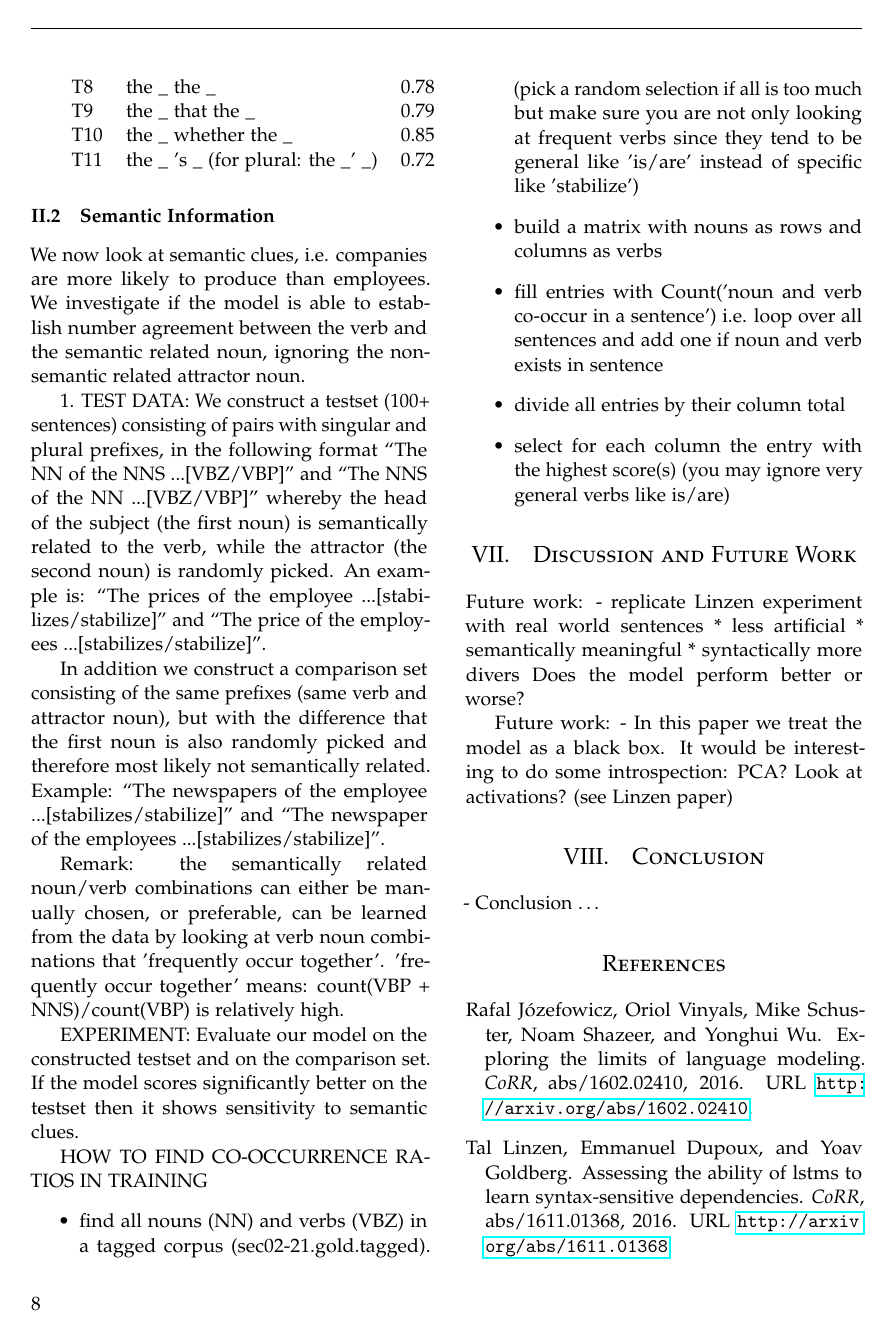
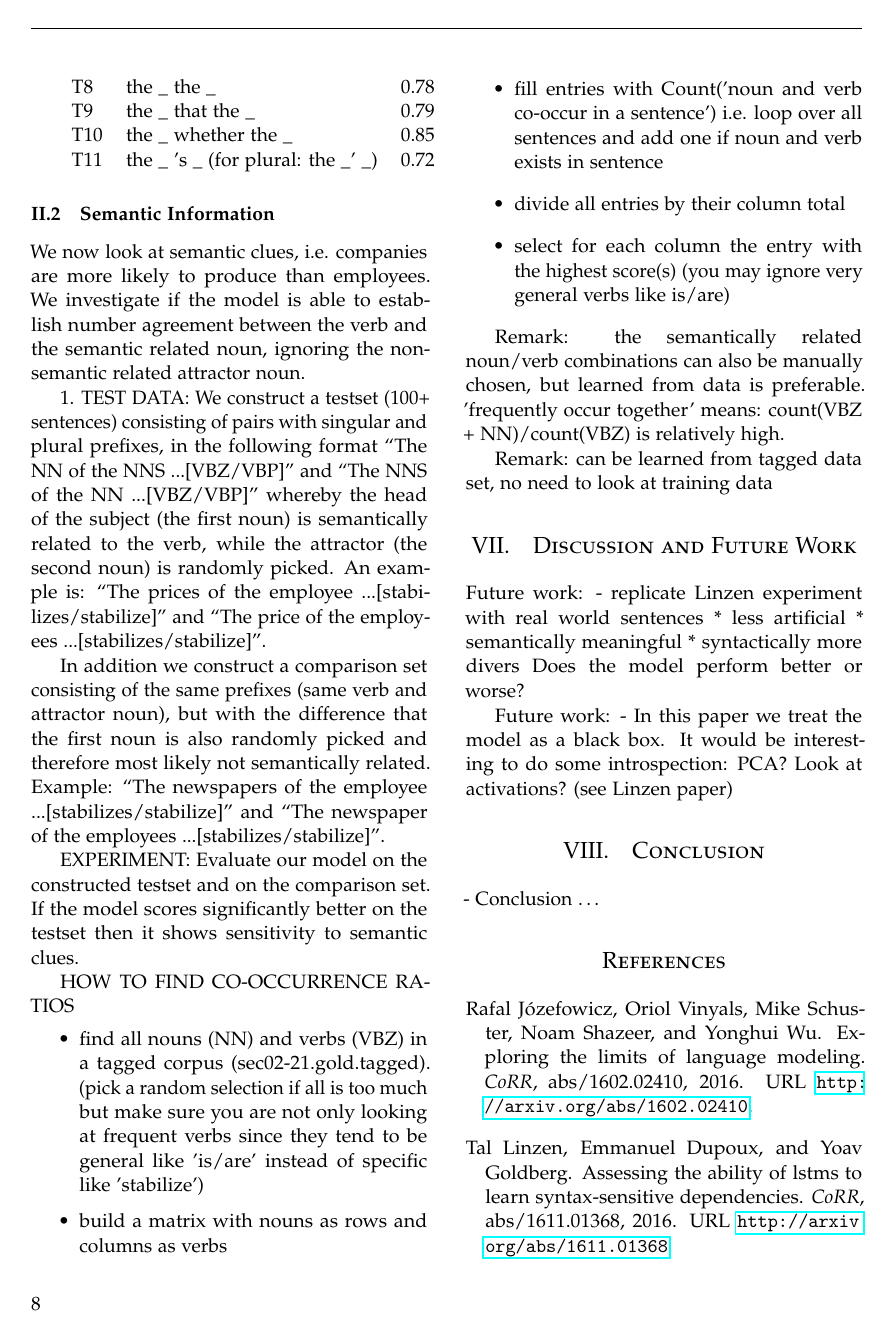
Before and after one commit to davidmrau/nlp1, a LaTeX paper (report/article.tex, which reads report/own_experiments.tex): page 8 of 10. Compiled offline with pdfLaTeX.

Commit message:
brain dump some ideas

```diff
--- a/report/own_experiments.tex
+++ b/report/own_experiments.tex
@@ -296,11 +295,6 @@ therefore most likely not semantically related. Example:
 ``The newspaper of the employees ...[stabilizes/stabilize]''.
 
 
-Remark: the semantically related noun/verb combinations can either be manually
-chosen, or preferable, can be learned from the data by looking at verb noun combinations that 'frequently occur together'.
-'frequently occur together' means: count(VBP + NNS)/count(VBP) is
-relatively high.
-
 EXPERIMENT:
 Evaluate our model on the constructed testset and on the comparison set.
 If the model scores significantly better on the testset
@@ -310,7 +304,7 @@ then it shows sensitivity to semantic clues.
 %e.g. "The employee that the prices ... [stabilize/stabilizes]"
 %In that case syntax and semantics are inconsistent)
 
-HOW TO FIND CO-OCCURRENCE RATIOS IN TRAINING
+HOW TO FIND CO-OCCURRENCE RATIOS
 \begin{itemize}
 \item find all nouns (NN) and verbs (VBZ) in a tagged corpus
 (sec02-21.gold.tagged).
@@ -325,3 +319,10 @@ i.e. loop over all sentences and add one if noun and verb exists in sentence
 \item select for each column the entry with the highest score(s)
 (you may ignore very general verbs like is/are)
 \end{itemize}
+
+Remark: the semantically related noun/verb combinations can also be manually
+chosen, but learned from data is preferable.
+'frequently occur together' means: count(VBZ + NN)/count(VBZ) is
+relatively high.
+
+Remark: can be learned from tagged data set, no need to look at training data
```
Also changed, not shown: report/own_experiments.tex (11 more changed lines).
